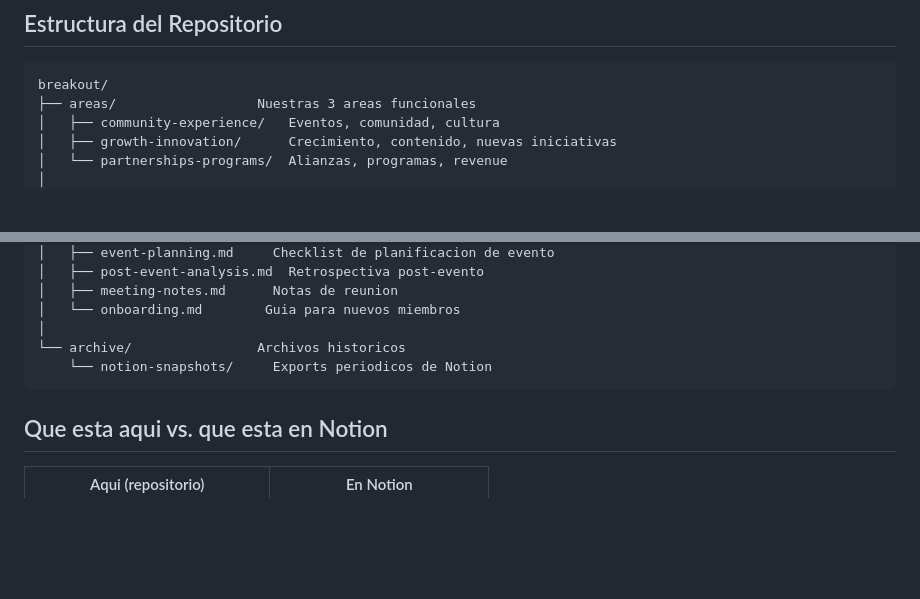
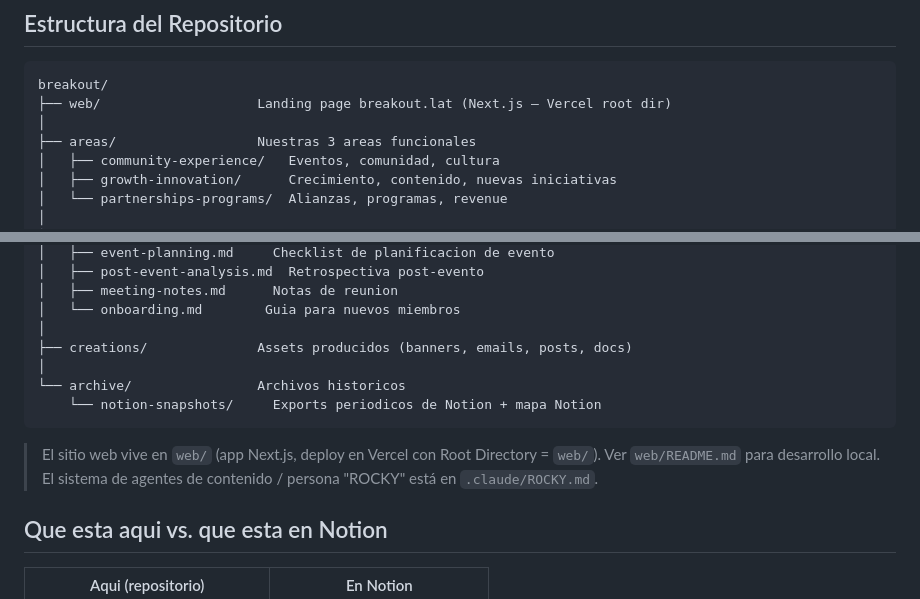
Before and after one commit to RobertAnthonyQ/breakout, a Markdown page: README.md, 2 parts joined by grey strips. Drawn GitHub-style; blank space fills up the shorter version.

````diff
--- a/README.md
+++ b/README.md
@@ -10,6 +10,8 @@ Este repositorio es la fuente de verdad para la identidad, miembros, eventos, al
 
 ```
 breakout/
+├── web/                    Landing page breakout.lat (Next.js — Vercel root dir)
+│
 ├── areas/                  Nuestras 3 areas funcionales
 │   ├── community-experience/   Eventos, comunidad, cultura
 │   ├── growth-innovation/      Crecimiento, contenido, nuevas iniciativas
@@ -38,9 +40,14 @@ breakout/
 │   ├── meeting-notes.md      Notas de reunion
 │   └── onboarding.md        Guia para nuevos miembros
 │
+├── creations/              Assets producidos (banners, emails, posts, docs)
+│
 └── archive/                Archivos historicos
-    └── notion-snapshots/     Exports periodicos de Notion
+    └── notion-snapshots/     Exports periodicos de Notion + mapa Notion
 ```
+
+> El sitio web vive en `web/` (app Next.js, deploy en Vercel con Root Directory = `web/`).
+> Ver `web/README.md` para desarrollo local. El sistema de agentes de contenido / persona "ROCKY" está en `.claude/ROCKY.md`.
 
 ## Que esta aqui vs. que esta en Notion
 
````
Also changed, not shown: .claude/ROCKY.md (+27 -2 lines), CLAUDE.md (+29 -0 lines).
